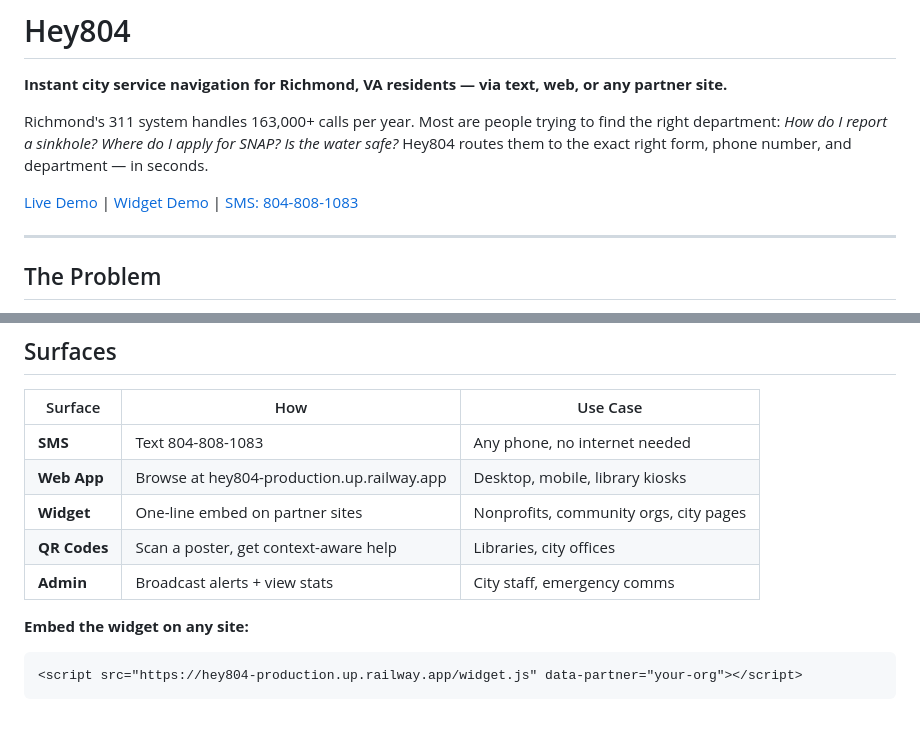
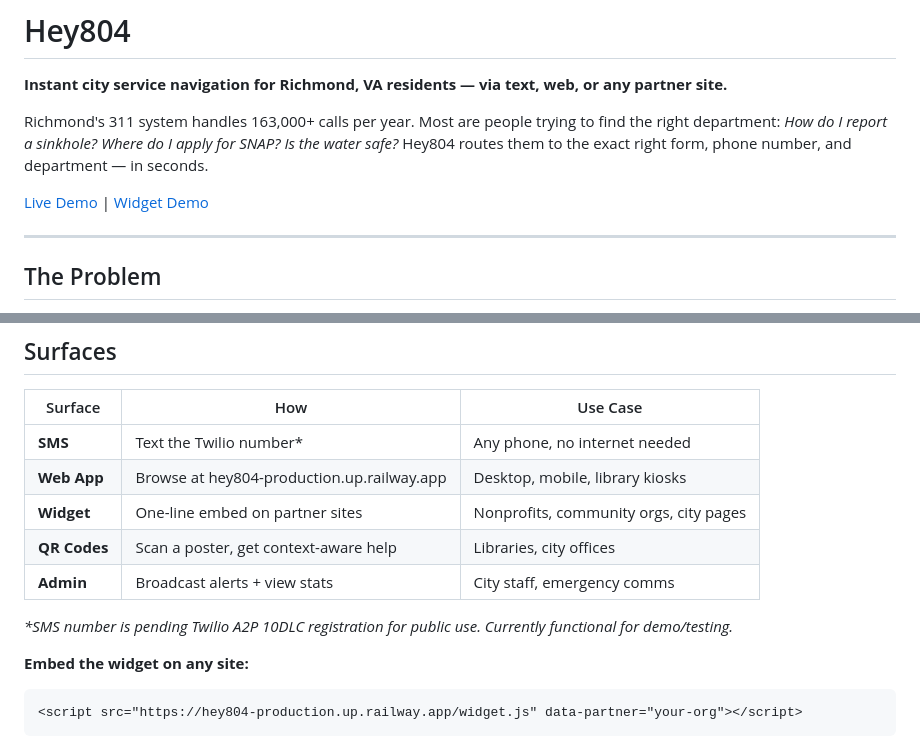
Before and after one commit to tmishra-sp/hey804, a Markdown page: README.md, 2 parts joined by grey strips. Rendered like a GitHub page; blank space fills up the shorter version.

Commit message:
README: remove hardcoded SMS number, add Twilio registration disclaimer
Co-Authored-By: Claude Opus 4.6 (1M context) <noreply@anthropic.com>

````diff
--- a/README.md
+++ b/README.md
@@ -4,7 +4,7 @@
 
 Richmond's 311 system handles 163,000+ calls per year. Most are people trying to find the right department: *How do I report a sinkhole? Where do I apply for SNAP? Is the water safe?* Hey804 routes them to the exact right form, phone number, and department — in seconds.
 
-[Live Demo](https://hey804-production.up.railway.app) | [Widget Demo](https://hey804-production.up.railway.app/widget-demo.html) | [SMS: 804-808-1083](sms:8048081083)
+[Live Demo](https://hey804-production.up.railway.app) | [Widget Demo](https://hey804-production.up.railway.app/widget-demo.html)
 
 ---
 
@@ -85,11 +85,13 @@ Every response includes the source URL (rva.gov, rva311.com) so citizens and cit
 
 | Surface | How | Use Case |
 |---------|-----|----------|
-| **SMS** | Text 804-808-1083 | Any phone, no internet needed |
+| **SMS** | Text the Twilio number* | Any phone, no internet needed |
 | **Web App** | Browse at hey804-production.up.railway.app | Desktop, mobile, library kiosks |
 | **Widget** | One-line embed on partner sites | Nonprofits, community orgs, city pages |
 | **QR Codes** | Scan a poster, get context-aware help | Libraries, city offices |
 | **Admin** | Broadcast alerts + view stats | City staff, emergency comms |
+
+*\*SMS number is pending Twilio A2P 10DLC registration for public use. Currently functional for demo/testing.*
 
 **Embed the widget on any site:**
 ```html
````
